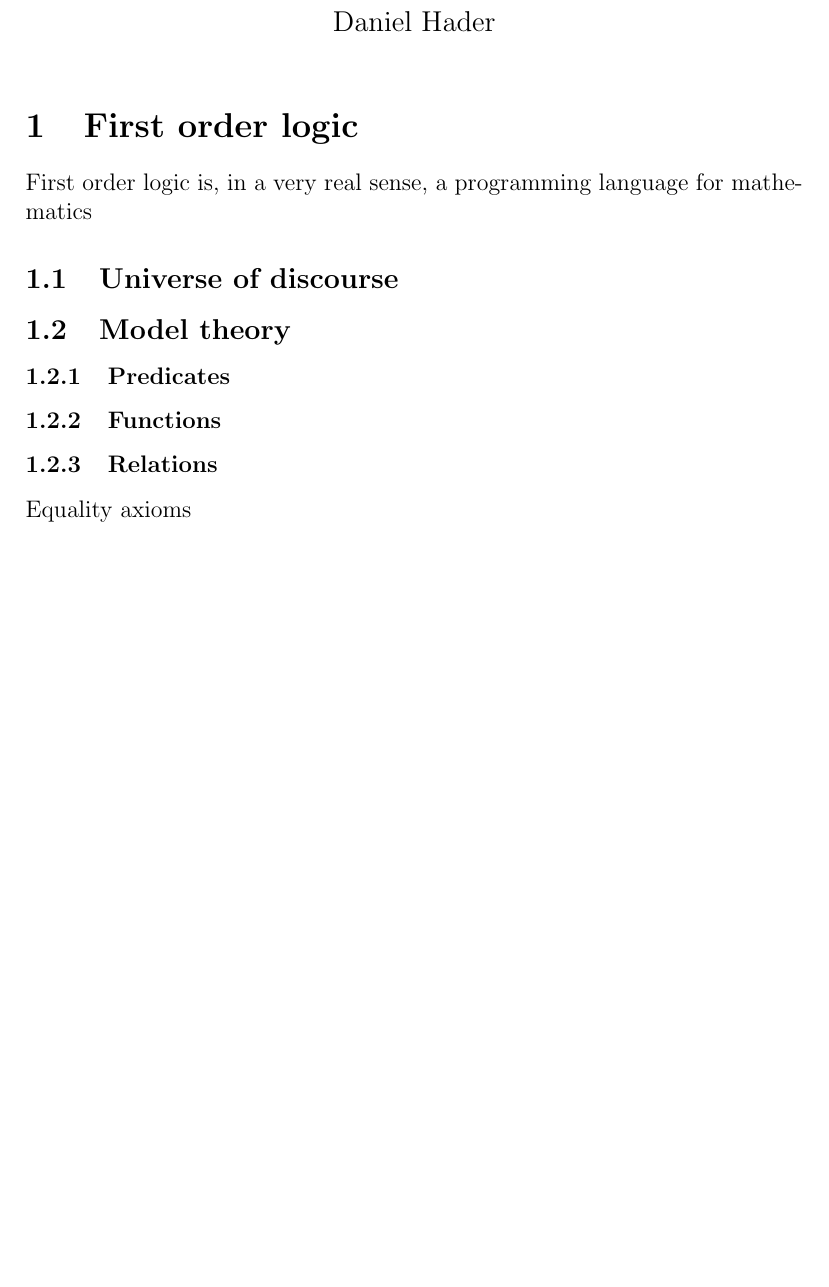
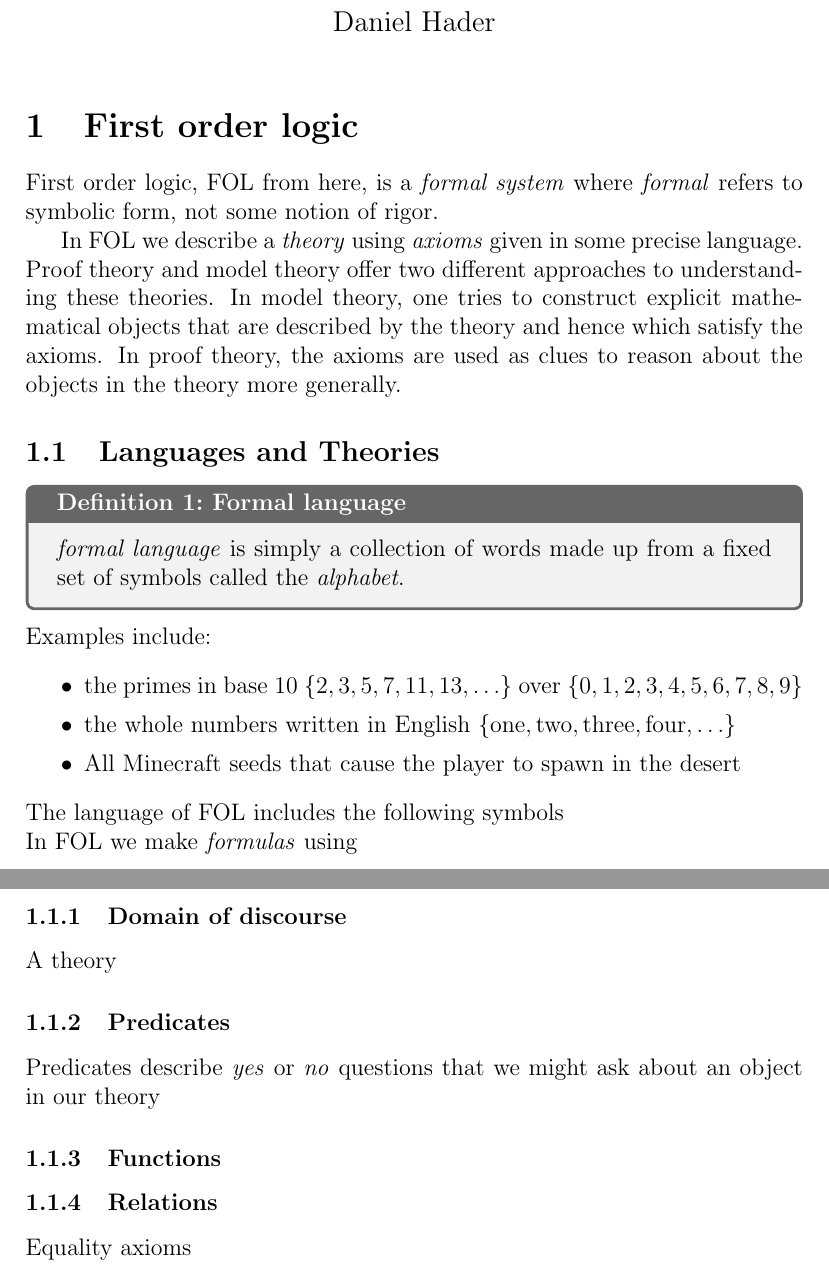
Before and after one commit to DanielHader/campersand, a LaTeX document (incompleteness/notes/incompleteness.tex): part of page 1 of 3 before the commit and two parts of pages 1 and 2 of 4 after it, the two joined at a grey line, cut so that both start at the same text, the shorter picture padded with empty space. Compiled offline with pdfLaTeX.

Commit message:
updates to incompleteness notes

```diff
--- a/incompleteness/notes/incompleteness.tex
+++ b/incompleteness/notes/incompleteness.tex
@@ -1,19 +1,21 @@
 \documentclass[12pt]{article}
 
 \usepackage{mathtools}
-
+\usepackage{enumitem}
 \usepackage{amsmath}
 \usepackage{amssymb}
-\usepackage{amsthm}
 
 \usepackage{tcolorbox}
+\tcbuselibrary{theorems}
+
+\newtcbtheorem{theorem}{Theorem}{colback=blue!5!white,colframe=blue!60!white,fonttitle=\bfseries}{thm}
+\newtcbtheorem{definition}{Definition}{colback=black!5!white,colframe=black!60!white,fonttitle=\bfseries}{def}
+
 
 \DeclarePairedDelimiter{\enc}{[\![}{]\!]}
 
 \newcommand{\prov}{\text{Prov}}
 \newcommand{\PA}{\texttt{PA}}
-
-\newtheorem{theorem}{Theorem}
 
 \title{Incompleteness\\\large C\&! 2025}
 \author{Daniel Hader}
@@ -24,11 +26,37 @@
 
 	\section{First order logic}
 
-	First order logic is, in a very real sense, a programming language for mathematics
+	% Add the fluff later
 
-	\subsection{Universe of discourse}
-	\subsection{Model theory}
+	First order logic, FOL from here, is a \emph{formal system} where \emph{formal} refers to symbolic form, not some notion of rigor.
+
+	In FOL we describe a \emph{theory} using \emph{axioms} given in some precise language. Proof theory and model theory offer two different approaches to understanding these theories. In model theory, one tries to construct explicit mathematical objects that are described by the theory and hence which satisfy the axioms. In proof theory, the axioms are used as clues to reason about the objects in the theory more generally.
+
+	\subsection{Languages and Theories}
+
+	\begin{definition}{Formal language}
+		A \emph{formal language} is simply a collection of words made up from a fixed set of symbols called the \emph{alphabet}.
+	\end{definition}
+
+	\noindent Examples include:
+	\begin{itemize}[itemsep=0pt]
+		\item the primes in base 10 $\{2, 3, 5, 7, 11, 13, \ldots \}$ over $\{0,1,2,3,4,5,6,7,8,9\}$
+		\item the whole numbers written in English $\{\text{one},\text{two},\text{three},\text{four},\ldots\}$
+		\item All Minecraft seeds that cause the player to spawn in the desert
+	\end{itemize}
+
+	\noindent The language of FOL includes the following symbols
+
+	\noindent In FOL we make \emph{formulas} using
+
+	\subsubsection{Domain of discourse}
+
+	A theory
+
 	\subsubsection{Predicates}
+
+	Predicates describe \emph{yes} or \emph{no} questions that we might ask about an object in our theory
+
 	\subsubsection{Functions}
 	\subsubsection{Relations}
 
```
Also changed, not shown: incompleteness/notes/incompleteness.tex (4 more changed lines).
